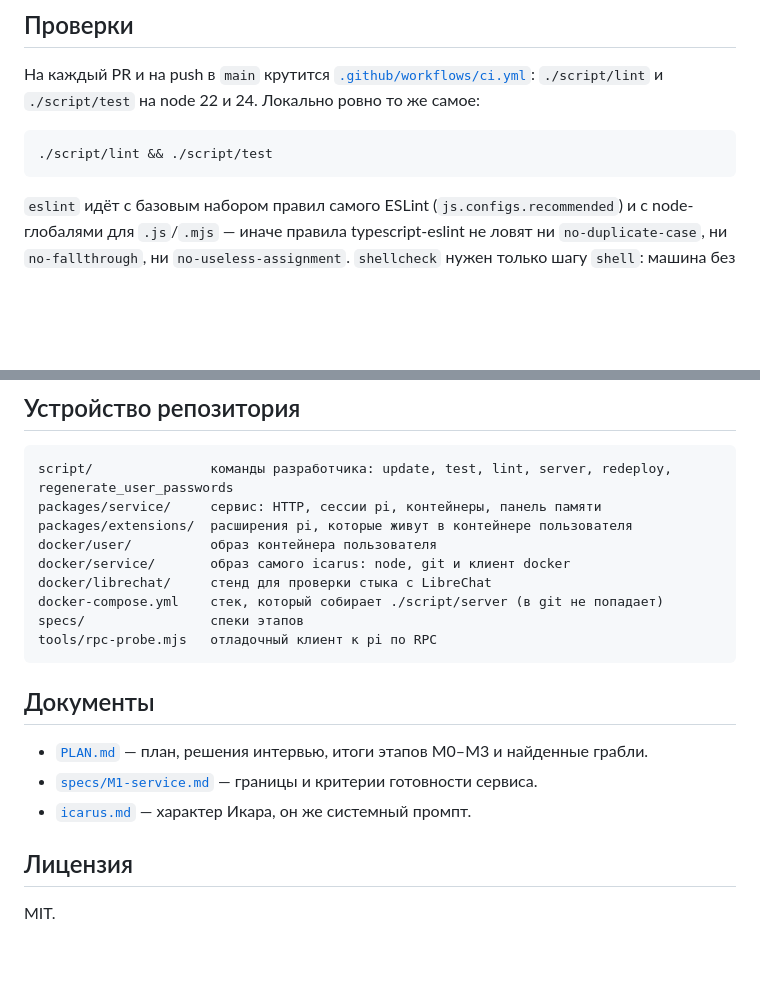
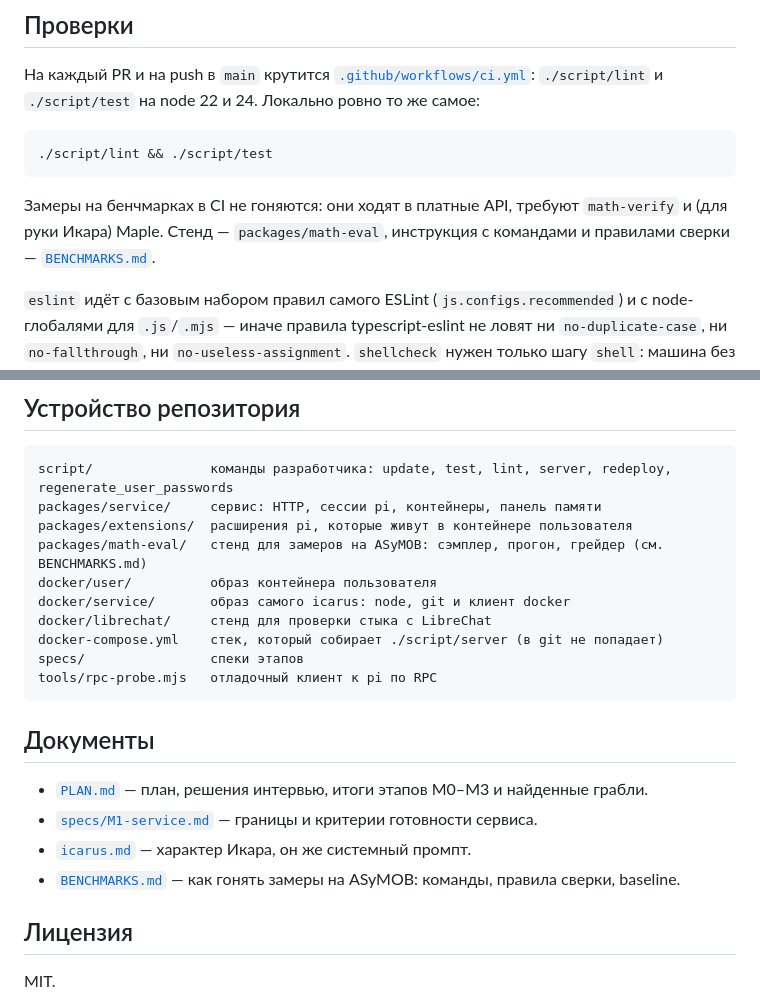
Before and after one commit to trousev/icarus, a Markdown page: README.md, 2 parts joined by grey strips. GitHub-like rendering; blank space fills up the shorter version.

````diff
--- a/README.md
+++ b/README.md
@@ -158,6 +158,10 @@ BRAVE_API_KEY=...         # необязательная альтернатив
 ./script/lint && ./script/test
 ```
 
+Замеры на бенчмарках в CI не гоняются: они ходят в платные API, требуют
+`math-verify` и (для руки Икара) Maple. Стенд — `packages/math-eval`, инструкция с
+командами и правилами сверки — [`BENCHMARKS.md`](BENCHMARKS.md).
+
 `eslint` идёт с базовым набором правил самого ESLint (`js.configs.recommended`) и с node-глобалями
 для `.js`/`.mjs` — иначе правила typescript-eslint не ловят ни `no-duplicate-case`, ни
 `no-fallthrough`, ни `no-useless-assignment`. `shellcheck` нужен только шагу `shell`: машина без
@@ -255,6 +259,7 @@ GitHub по SSH заходит на `trousev.pro` под `trousev`, обновл
 script/               команды разработчика: update, test, lint, server, redeploy, regenerate_user_passwords
 packages/service/     сервис: HTTP, сессии pi, контейнеры, панель памяти
 packages/extensions/  расширения pi, которые живут в контейнере пользователя
+packages/math-eval/   стенд для замеров на ASyMOB: сэмплер, прогон, грейдер (см. BENCHMARKS.md)
 docker/user/          образ контейнера пользователя
 docker/service/       образ самого icarus: node, git и клиент docker
 docker/librechat/     стенд для проверки стыка с LibreChat
@@ -268,6 +273,7 @@ tools/rpc-probe.mjs   отладочный клиент к pi по RPC
 - [`PLAN.md`](PLAN.md) — план, решения интервью, итоги этапов M0–M3 и найденные грабли.
 - [`specs/M1-service.md`](specs/M1-service.md) — границы и критерии готовности сервиса.
 - [`icarus.md`](icarus.md) — характер Икара, он же системный промпт.
+- [`BENCHMARKS.md`](BENCHMARKS.md) — как гонять замеры на ASyMOB: команды, правила сверки, baseline.
 
 ## Лицензия
 
````
Also changed, not shown: BENCHMARKS.md (added, +140 -0 lines).
